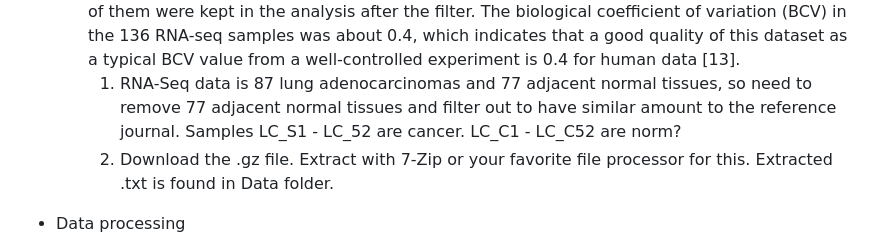
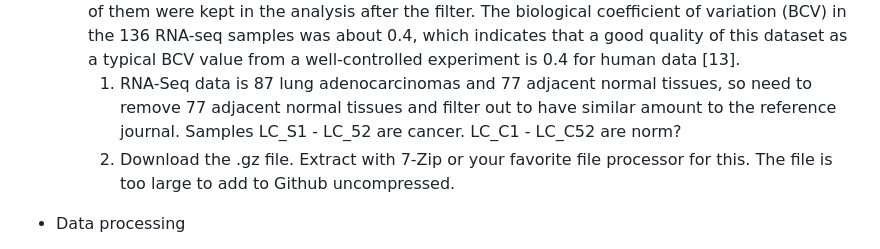
Before and after one commit to dtbun/BCB546-Spring2024-FinalProject, a Markdown page: Tasks_outline/README.md, the part around the change. Drawn GitHub-style.

```diff
--- a/Tasks_outline/README.md
+++ b/Tasks_outline/README.md
@@ -32,7 +32,7 @@ DC1).
     * Need to process/filter the data: We applied a stringent filter on the data to remove the gene tags with sparse count data. Genes with at least 1 count per million (cpm) in at least half of the sample size were kept in the analysis. There are 62,069 gene tags in the raw data and 17,757 of them were kept in the analysis after the filter. The biological coefficient of variation (BCV) in the 136 RNA-seq samples was about 0.4, which indicates that a good quality of this dataset as a typical BCV value from a well-controlled experiment is 0.4 for human data [13].
         1. RNA-Seq data is 87 lung adenocarcinomas and 77 adjacent normal tissues, so need to remove 77 adjacent normal tissues and filter out to have similar
         amount to the reference journal. Samples LC_S1 - LC_52 are cancer. LC_C1 - LC_C52 are norm?
-        2. Download the .gz file. Extract with 7-Zip or your favorite file processor for this. Extracted .txt is found in Data folder.
+        2. Download the .gz file. Extract with 7-Zip or your favorite file processor for this. The file is too large to add to Github uncompressed.
 
 * Data processing
     * Pair-end RNA-seq reads were aligned to human genome assembly Ensembl GRCh37 by Tophat. HTSeq was used to count the reads by genes (http://www-huber.embl.de/users/anders/HTSeq/doc/tour.html#counting-reads-by-genes). We used R Bioconductor edgeR to perform the differential expression analysis, and we applied a general linear model: lung tissue expression∼smoking+smoking:patient+ smoking:tissue to accommodate the multifactor design of the experiment.
```
